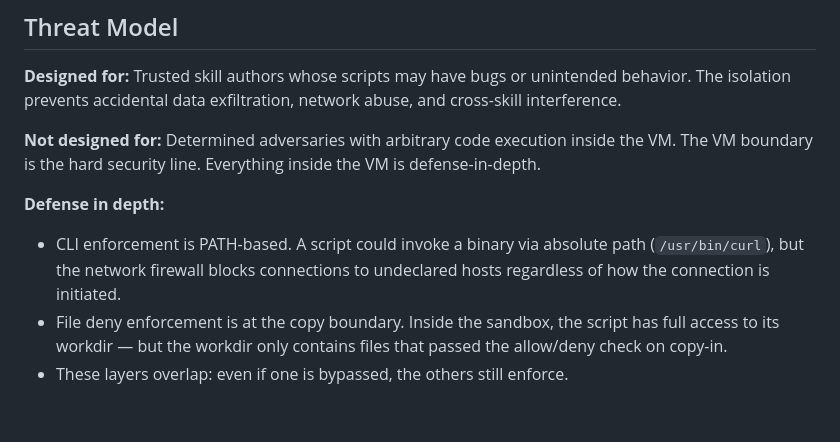
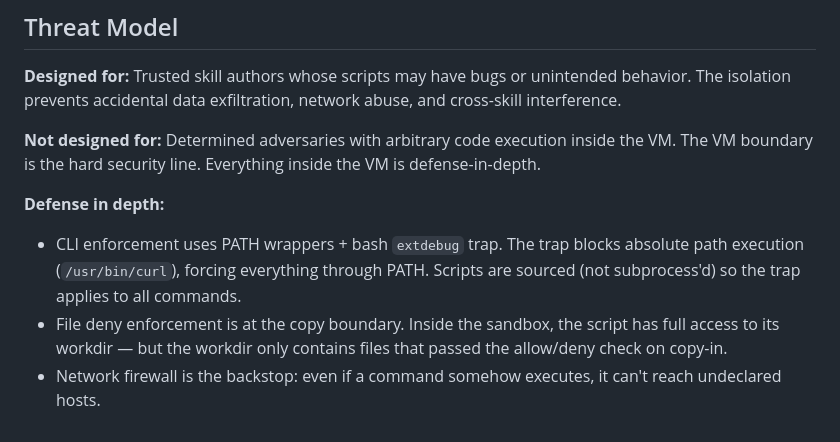
Before and after one commit to mrjf/bands, a Markdown page: SECURITY.md, the part around the change. Rendered like a GitHub page.

Commit message:
Update SECURITY.md: extdebug trap blocks absolute paths
Co-Authored-By: Claude Opus 4.6 (1M context) <noreply@anthropic.com>

```diff
--- a/SECURITY.md
+++ b/SECURITY.md
@@ -60,10 +60,11 @@ inside the VM. The VM boundary is the hard security line. Everything
 inside the VM is defense-in-depth.
 
 **Defense in depth:**
-- CLI enforcement is PATH-based. A script could invoke a binary via absolute
-  path (`/usr/bin/curl`), but the network firewall blocks connections to
-  undeclared hosts regardless of how the connection is initiated.
+- CLI enforcement uses PATH wrappers + bash `extdebug` trap. The trap blocks
+  absolute path execution (`/usr/bin/curl`), forcing everything through PATH.
+  Scripts are sourced (not subprocess'd) so the trap applies to all commands.
 - File deny enforcement is at the copy boundary. Inside the sandbox, the
   script has full access to its workdir — but the workdir only contains
   files that passed the allow/deny check on copy-in.
-- These layers overlap: even if one is bypassed, the others still enforce.
+- Network firewall is the backstop: even if a command somehow executes,
+  it can't reach undeclared hosts.
```
